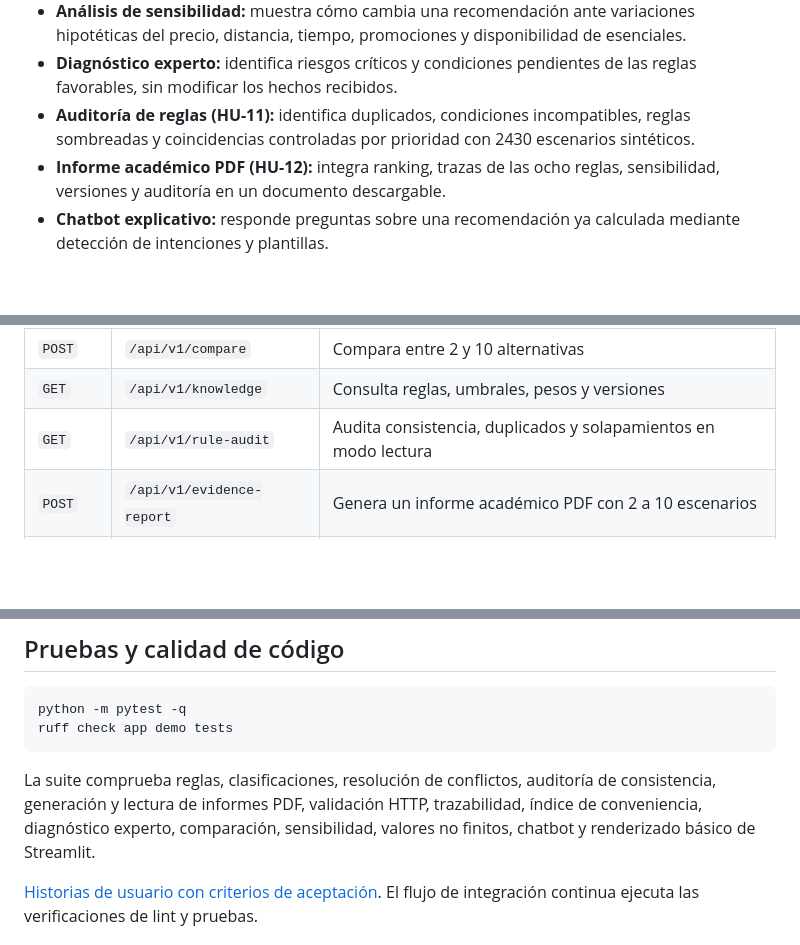
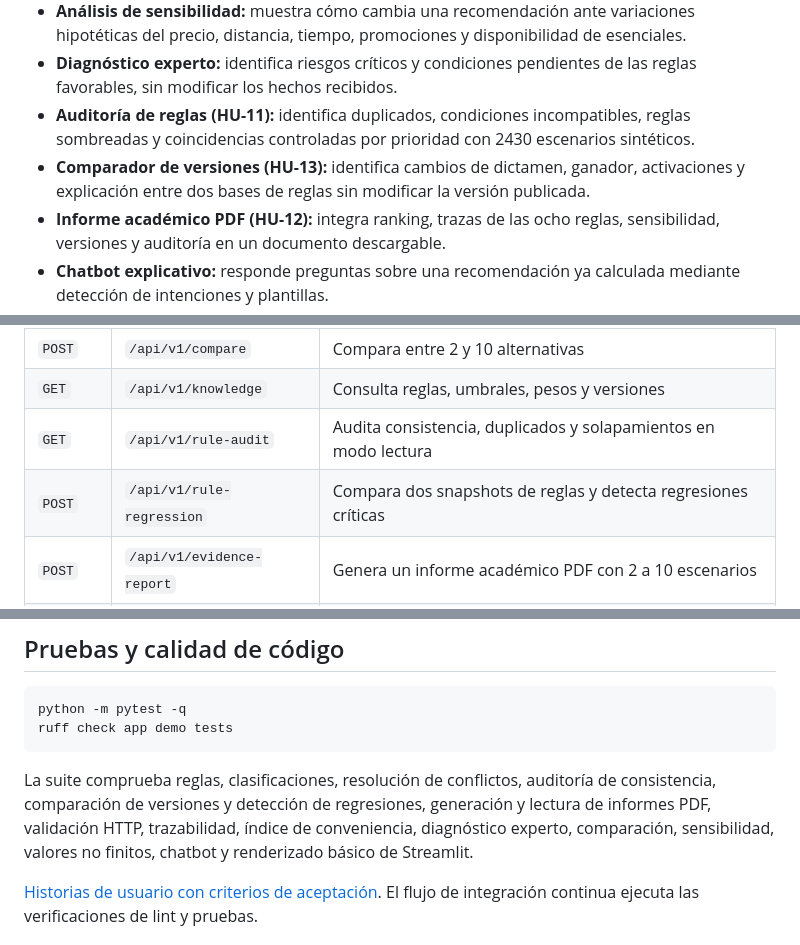
Before and after one commit to Stven2909/smartmarket-sv, a Markdown page: README.md, 3 parts joined by grey strips. Drawn GitHub-style; blank space fills up the shorter version.

Commit message:
docs(hu13): definir regresión de reglas y criterios verificables

````diff
--- a/README.md
+++ b/README.md
@@ -25,6 +25,7 @@ Cada recomendación incluye su conclusión, una acción sugerida y la explicaci
 - **Análisis de sensibilidad:** muestra cómo cambia una recomendación ante variaciones hipotéticas del precio, distancia, tiempo, promociones y disponibilidad de esenciales.
 - **Diagnóstico experto:** identifica riesgos críticos y condiciones pendientes de las reglas favorables, sin modificar los hechos recibidos.
 - **Auditoría de reglas (HU-11):** identifica duplicados, condiciones incompatibles, reglas sombreadas y coincidencias controladas por prioridad con 2430 escenarios sintéticos.
+- **Comparador de versiones (HU-13):** identifica cambios de dictamen, ganador, activaciones y explicación entre dos bases de reglas sin modificar la versión publicada.
 - **Informe académico PDF (HU-12):** integra ranking, trazas de las ocho reglas, sensibilidad, versiones y auditoría en un documento descargable.
 - **Chatbot explicativo:** responde preguntas sobre una recomendación ya calculada mediante detección de intenciones y plantillas.
 - **Interfaz interactiva:** permite probar escenarios, inspeccionar resultados, comparar alternativas y consultar la base de conocimiento.
@@ -159,6 +160,7 @@ La documentación Swagger/OpenAPI está disponible cuando no se configura una cl
 | `POST` | `/api/v1/compare` | Compara entre 2 y 10 alternativas |
 | `GET` | `/api/v1/knowledge` | Consulta reglas, umbrales, pesos y versiones |
 | `GET` | `/api/v1/rule-audit` | Audita consistencia, duplicados y solapamientos en modo lectura |
+| `POST` | `/api/v1/rule-regression` | Compara dos snapshots de reglas y detecta regresiones críticas |
 | `POST` | `/api/v1/evidence-report` | Genera un informe académico PDF con 2 a 10 escenarios |
 | `POST` | `/api/v1/sensitivity` | Analiza la sensibilidad de una recomendación ante cambios hipotéticos |
 | `POST` | `/api/v1/diagnosis` | Diagnostica reglas favorables pendientes y riesgos críticos |
@@ -266,7 +270,7 @@ python -m pytest -q
 ruff check app demo tests
 ```
 
-La suite comprueba reglas, clasificaciones, resolución de conflictos, auditoría de consistencia, generación y lectura de informes PDF, validación HTTP, trazabilidad, índice de conveniencia, diagnóstico experto, comparación, sensibilidad, valores no finitos, chatbot y renderizado básico de Streamlit.
+La suite comprueba reglas, clasificaciones, resolución de conflictos, auditoría de consistencia, comparación de versiones y detección de regresiones, generación y lectura de informes PDF, validación HTTP, trazabilidad, índice de conveniencia, diagnóstico experto, comparación, sensibilidad, valores no finitos, chatbot y renderizado básico de Streamlit.
 
 [Historias de usuario con criterios de aceptación](docs/historias-de-usuario.md). El flujo de integración continua ejecuta las verificaciones de lint y pruebas.
 
````
Also changed, not shown: other parts of README.md (+2 -0 lines).
